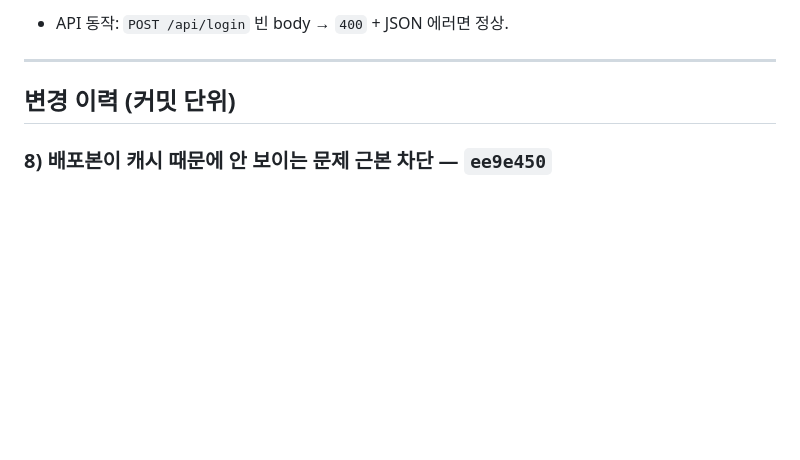
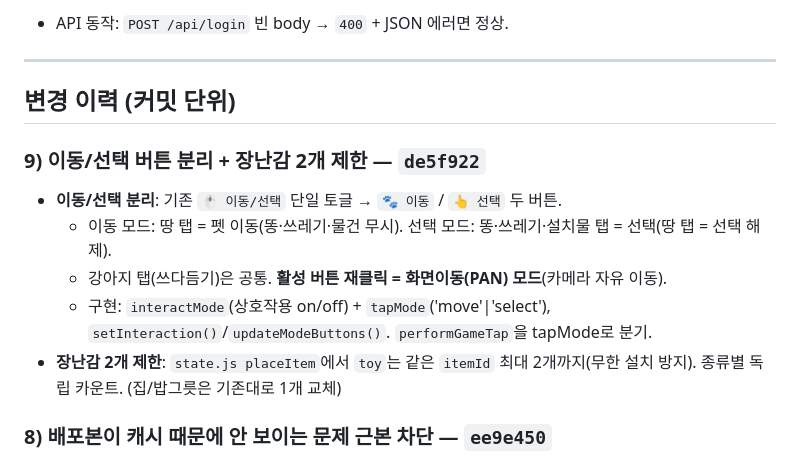
Before and after one commit to SDH19881111/3d-pet-dog, a Markdown page: 작업노트.md, the part around the change. GitHub-like rendering; blank space fills up the shorter version.

Commit message:
docs: 작업노트에 이동/선택 분리·장난감 2개 제한(de5f922) 기록
Co-Authored-By: Claude Opus 4.8 <noreply@anthropic.com>

```diff
--- a/작업노트.md
+++ b/작업노트.md
@@ -54,6 +54,13 @@
 ---
 
 ## 변경 이력 (커밋 단위)
+
+### 9) 이동/선택 버튼 분리 + 장난감 2개 제한 — `de5f922`
+- **이동/선택 분리**: 기존 `🖱️ 이동/선택` 단일 토글 → `🐾 이동` / `👆 선택` 두 버튼.
+  - 이동 모드: 땅 탭 = 펫 이동(똥·쓰레기·물건 무시). 선택 모드: 똥·쓰레기·설치물 탭 = 선택(땅 탭 = 선택 해제).
+  - 강아지 탭(쓰다듬기)은 공통. **활성 버튼 재클릭 = 화면이동(PAN) 모드**(카메라 자유 이동).
+  - 구현: `interactMode`(상호작용 on/off) + `tapMode`('move'|'select'), `setInteraction()`/`updateModeButtons()`. `performGameTap`을 tapMode로 분기.
+- **장난감 2개 제한**: `state.js placeItem`에서 `toy`는 같은 `itemId` 최대 2개까지(무한 설치 방지). 종류별 독립 카운트. (집/밥그릇은 기존대로 1개 교체)
 
 ### 8) 배포본이 캐시 때문에 안 보이는 문제 근본 차단 — `ee9e450`
 - 증상: 수정을 배포해도 특정 브라우저는 옛 번들을 캐시에서 로드(예: 로그인 시 패널 줄어듦이 시크릿창에선 정상, 일반창에선 지속). no-store 헤더만으론 이미 캐시된 기기를 못 구제.
```
